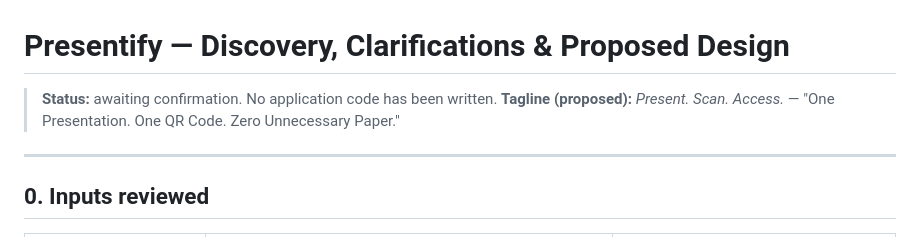
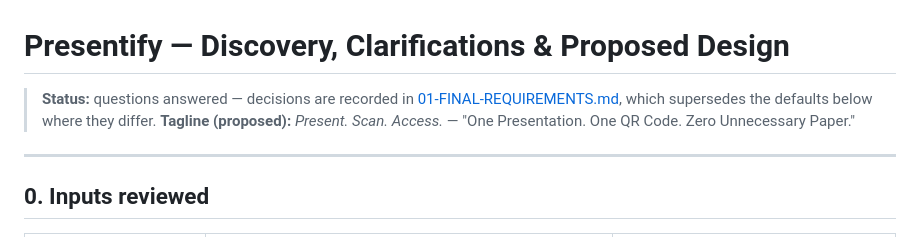
Before and after one commit to rajmanasu-a11y/FstRepository, a Markdown page: docs/presentify/00-DISCOVERY.md, the part around the change. GitHub-like rendering.

```diff
--- a/docs/presentify/00-DISCOVERY.md
+++ b/docs/presentify/00-DISCOVERY.md
@@ -1,6 +1,6 @@
 # Presentify — Discovery, Clarifications & Proposed Design
 
-> **Status:** awaiting confirmation. No application code has been written.
+> **Status:** questions answered — decisions are recorded in [01-FINAL-REQUIREMENTS.md](01-FINAL-REQUIREMENTS.md), which supersedes the defaults below where they differ.
 > **Tagline (proposed):** *Present. Scan. Access.* — "One Presentation. One QR Code. Zero Unnecessary Paper."
 
 ---
```
Also changed, not shown: docs/presentify/01-FINAL-REQUIREMENTS.md (added, +174 -0 lines).
